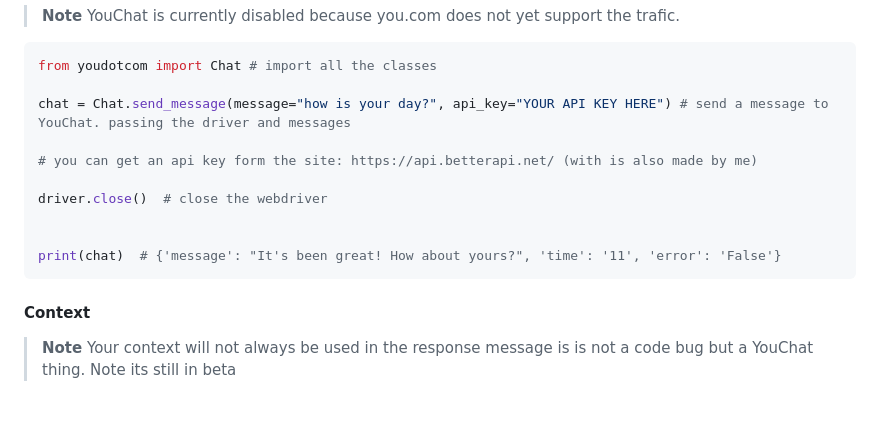
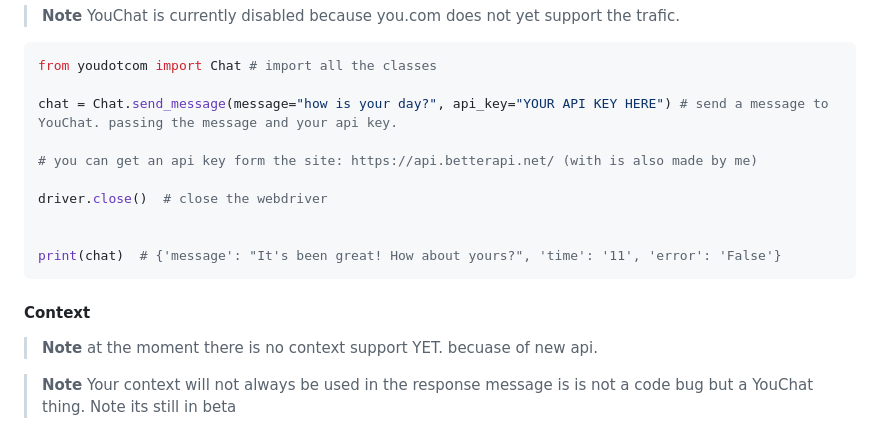
Before and after one commit to You-OpenSource/You-Python, a Markdown page: README.md, the part around the change. GitHub-like rendering; folded sections open; blank space fills up the shorter version.

````diff
--- a/README.md
+++ b/README.md
@@ -109,7 +109,7 @@ We hope that these code examples will make it easier for users to get up and run
 ```python
 from youdotcom import Chat # import all the classes
 
-chat = Chat.send_message(message="how is your day?", api_key="YOUR API KEY HERE") # send a message to YouChat. passing the driver and messages
+chat = Chat.send_message(message="how is your day?", api_key="YOUR API KEY HERE") # send a message to YouChat. passing the message and your api key.
 
 # you can get an api key form the site: https://api.betterapi.net/ (with is also made by me)
 
@@ -121,6 +121,10 @@ print(chat)  # {'message': "It's been great! How about yours?", 'time': '11', 'e
 
 
 #### Context
+> **Note**
+> at the moment there is no context support YET. becuase of new api.
+
+
 > **Note**
 > Your context will not always be used in the response message is is not a code bug but a YouChat thing. Note its still in beta
 
````
